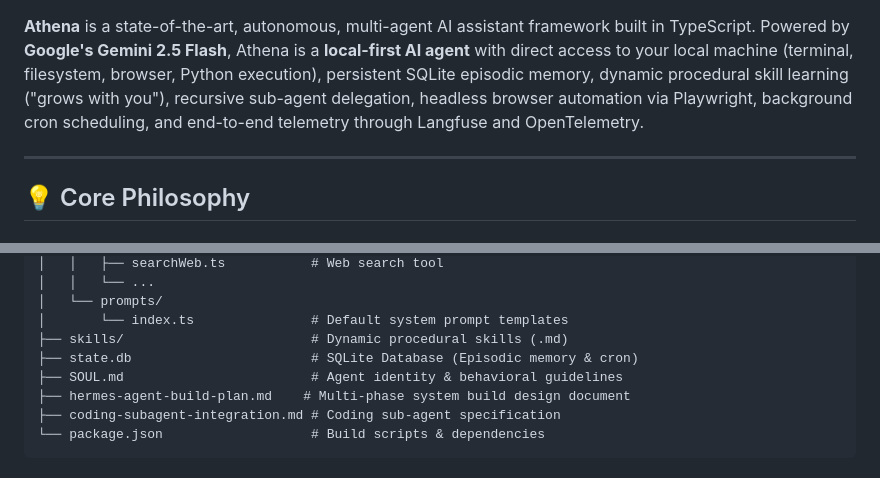
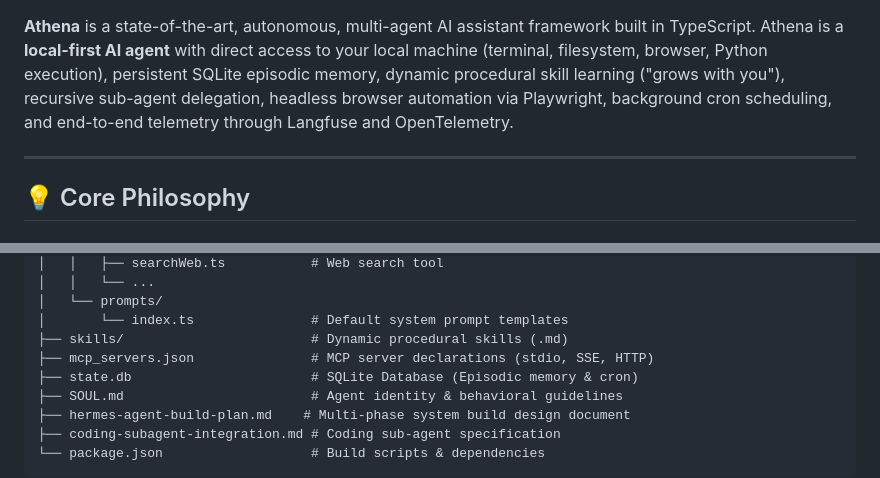
Before and after one commit to RAGHUTTAMA-DEV/Athena, a Markdown page: README.md, 2 parts joined by grey strips. GitHub-like rendering.

```diff
--- a/README.md
+++ b/README.md
@@ -7,6 +7,6 @@
 [![Langfuse](https://img.shields.io/badge/Langfuse-000000?style=for-the-badge&logo=langfuse&logoColor=white)](https://langfuse.com/)
 
-**Athena** is a state-of-the-art, autonomous, multi-agent AI assistant framework built in TypeScript. Powered by **Google's Gemini 2.5 Flash**, Athena is a **local-first AI agent** with direct access to your local machine (terminal, filesystem, browser, Python execution), persistent SQLite episodic memory, dynamic procedural skill learning ("grows with you"), recursive sub-agent delegation, headless browser automation via Playwright, background cron scheduling, and end-to-end telemetry through Langfuse and OpenTelemetry.
+**Athena** is a state-of-the-art, autonomous, multi-agent AI assistant framework built in TypeScript. Athena is a **local-first AI agent** with direct access to your local machine (terminal, filesystem, browser, Python execution), persistent SQLite episodic memory, dynamic procedural skill learning ("grows with you"), recursive sub-agent delegation, headless browser automation via Playwright, background cron scheduling, and end-to-end telemetry through Langfuse and OpenTelemetry.
 
 ---
 
@@ -113,6 +119,7 @@ Athena/
 │   └── prompts/
 │       └── index.ts               # Default system prompt templates
 ├── skills/                        # Dynamic procedural skills (.md)
+├── mcp_servers.json               # MCP server declarations (stdio, SSE, HTTP)
 ├── state.db                       # SQLite Database (Episodic memory & cron)
 ├── SOUL.md                        # Agent identity & behavioral guidelines
 ├── hermes-agent-build-plan.md    # Multi-phase system build design document
```
Also changed, not shown: other parts of README.md (+78 -2 lines).
